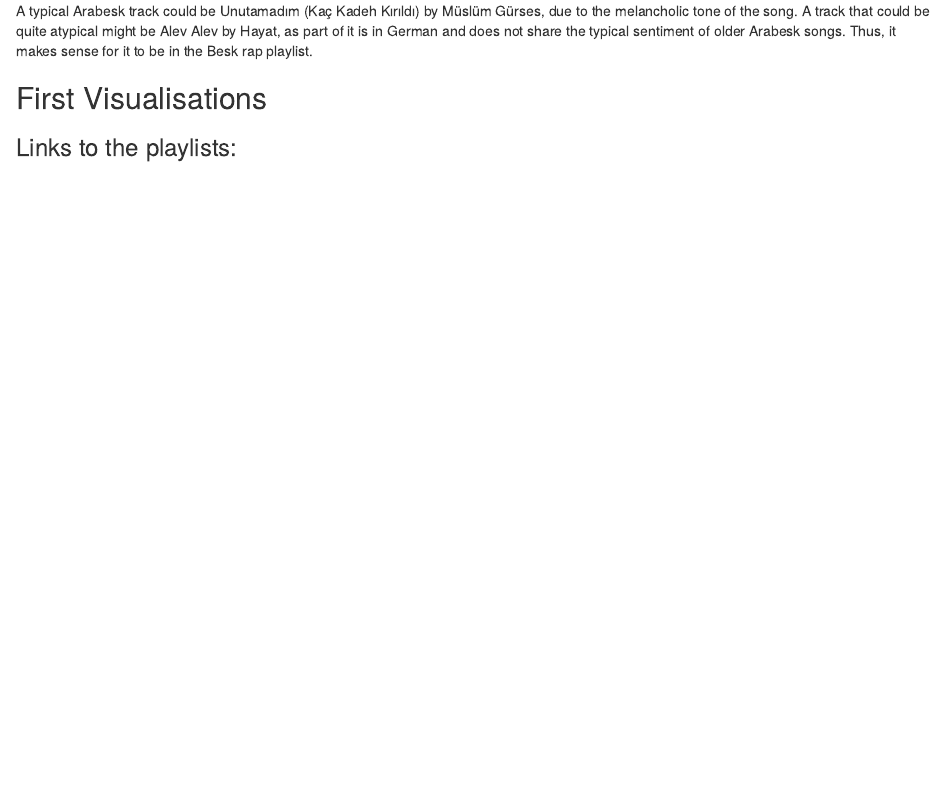
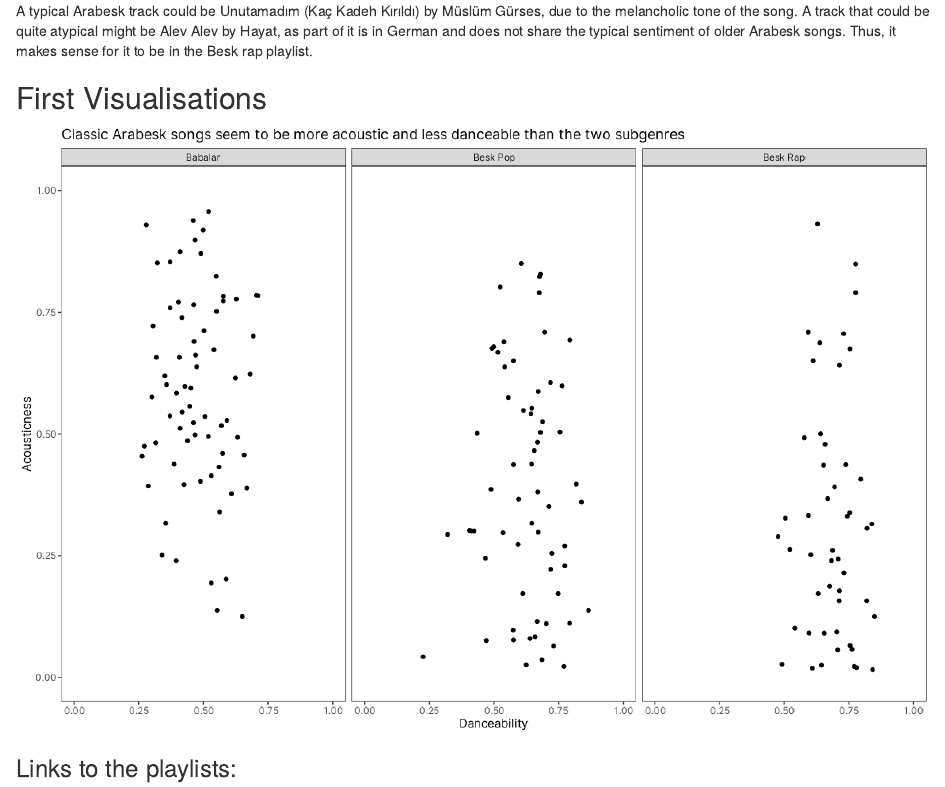
Before and after one commit to erenkocadag/Computational_Musicology, an R Markdown document (index.Rmd): the page in a window 1100 px wide, from 620 px down. The pictures show the output file index.html that the author committed with the source, opened offline.

Commit message:
Image upload

```diff
--- a/index.Rmd
+++ b/index.Rmd
@@ -29,7 +29,7 @@
 
 ## First Visualisations
 
-![](/Plots/acous.png)
+![](https://raw.githubusercontent.com/erenkocadag/Computational_Musicology/main/Plots/acous.png)
 
 ### Links to the playlists:
 
```
Also changed, not shown: Plots/valence.png (added), index.html.
